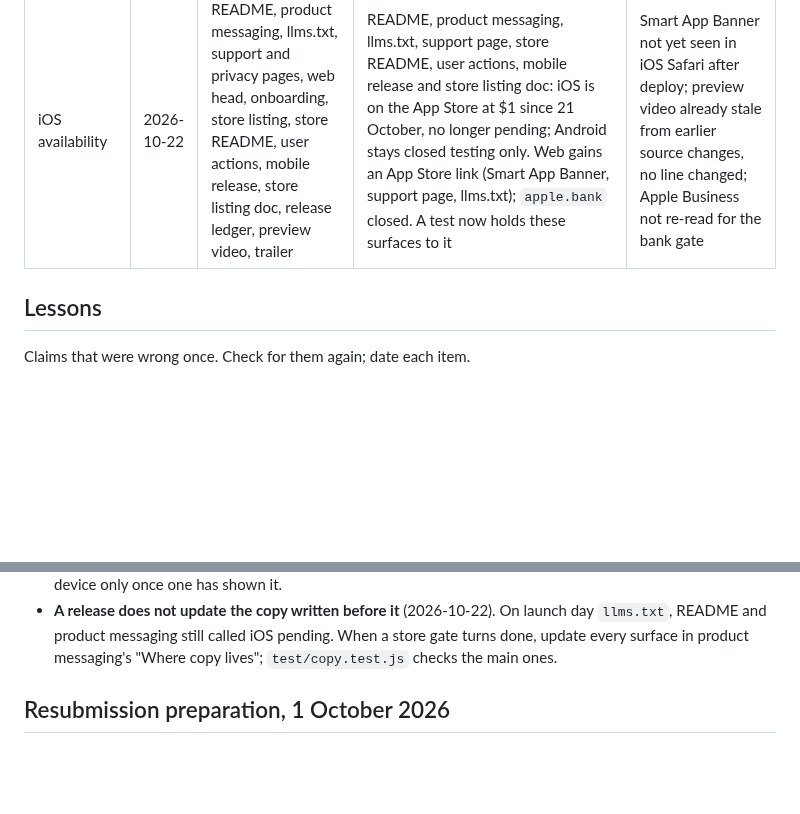
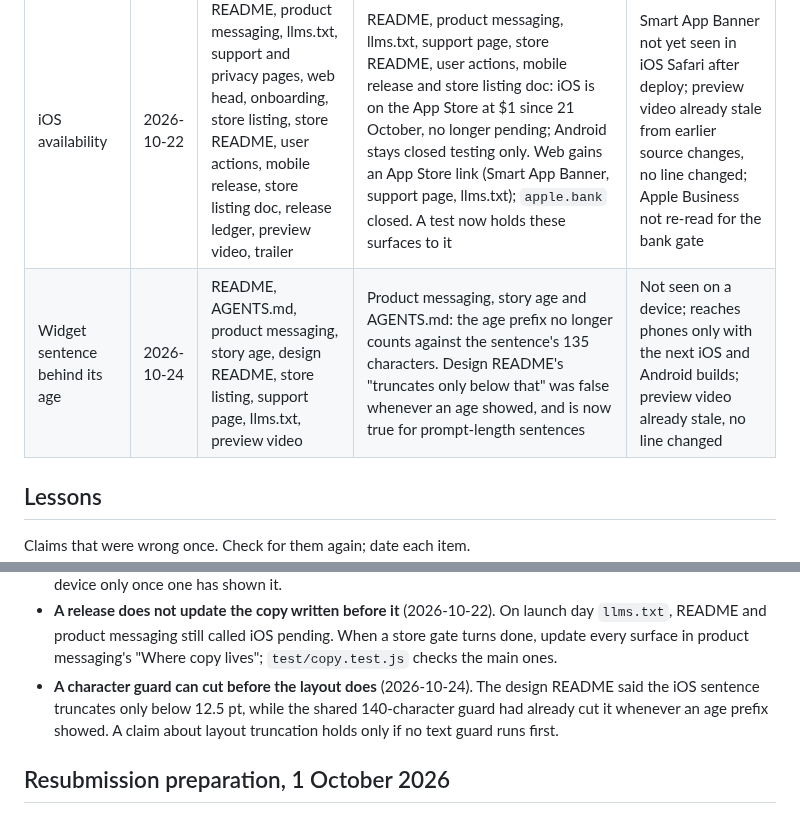
Before and after one commit to astrojams1/newsworthy, a Markdown page: docs/copy-reviews/ledger.md, 2 parts joined by grey strips. Rendered like a GitHub page; blank space fills up the shorter version.

Commit message:
Record the copy review for the widget sentence fix
Co-Authored-By: Claude Opus 5.5 <noreply@anthropic.com>
Claude-Session: https://claude.ai/code/session_01H8vKLZdaNm9CZ7BUwf6wo7

```diff
--- a/docs/copy-reviews/ledger.md
+++ b/docs/copy-reviews/ledger.md
@@ -47,6 +47,7 @@ Reviews before 2026-10-01 were recorded only in their PR descriptions.
 | Trailer restage | 2026-10-21 | The trailer's script and README, product messaging, growth and reel skills | None needed: the same lines, now set as one-line headlines; the README describes the new staging | The new cut is not yet posted or seen on a phone |
 | Trailer thumbnail | 2026-10-21 | The trailer's script and README, product messaging, growth ledger's pinned comment | None needed: the thumbnail quotes the script's line; the pinned comment repeats the description's claims ($1, no ads, no subscription) | Shelf rendering at real size not seen |
 | iOS availability | 2026-10-22 | README, product messaging, llms.txt, support and privacy pages, web head, onboarding, store listing, store README, user actions, mobile release, store listing doc, release ledger, preview video, trailer | README, product messaging, llms.txt, support page, store README, user actions, mobile release and store listing doc: iOS is on the App Store at $1 since 21 October, no longer pending; Android stays closed testing only. Web gains an App Store link (Smart App Banner, support page, llms.txt); `apple.bank` closed. A test now holds these surfaces to it | Smart App Banner not yet seen in iOS Safari after deploy; preview video already stale from earlier source changes, no line changed; Apple Business not re-read for the bank gate |
+| Widget sentence behind its age | 2026-10-24 | README, AGENTS.md, product messaging, story age, design README, store listing, support page, llms.txt, preview video | Product messaging, story age and AGENTS.md: the age prefix no longer counts against the sentence's 135 characters. Design README's "truncates only below that" was false whenever an age showed, and is now true for prompt-length sentences | Not seen on a device; reaches phones only with the next iOS and Android builds; preview video already stale, no line changed |
 
 ## Lessons
 
@@ -64,6 +65,10 @@ Claims that were wrong once. Check for them again; date each item.
   launch day `llms.txt`, README and product messaging still called iOS
   pending. When a store gate turns done, update every surface in product
   messaging's "Where copy lives"; `test/copy.test.js` checks the main ones.
+- **A character guard can cut before the layout does** (2026-10-24). The
+  design README said the iOS sentence truncates only below 12.5 pt, while the
+  shared 140-character guard had already cut it whenever an age prefix showed.
+  A claim about layout truncation holds only if no text guard runs first.
 
 ## Resubmission preparation, 1 October 2026
 
```
